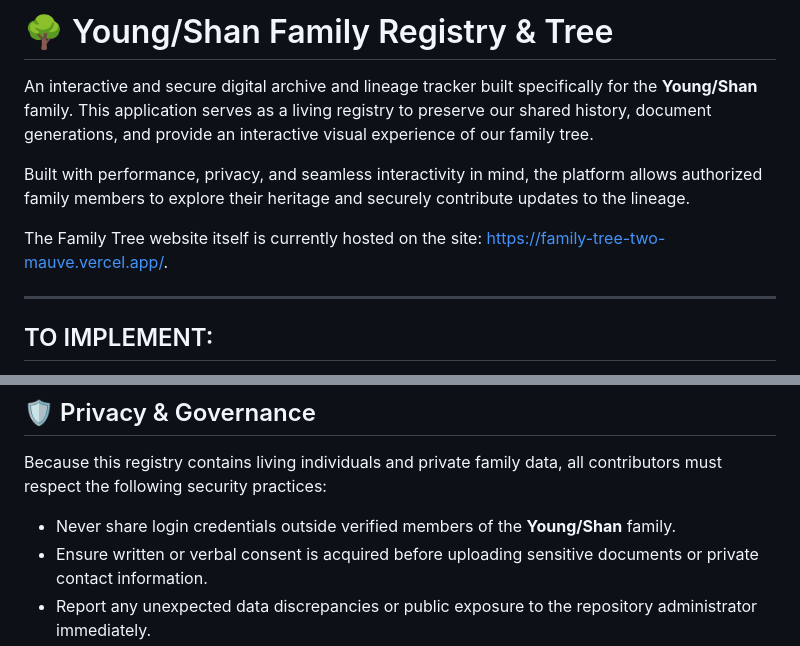
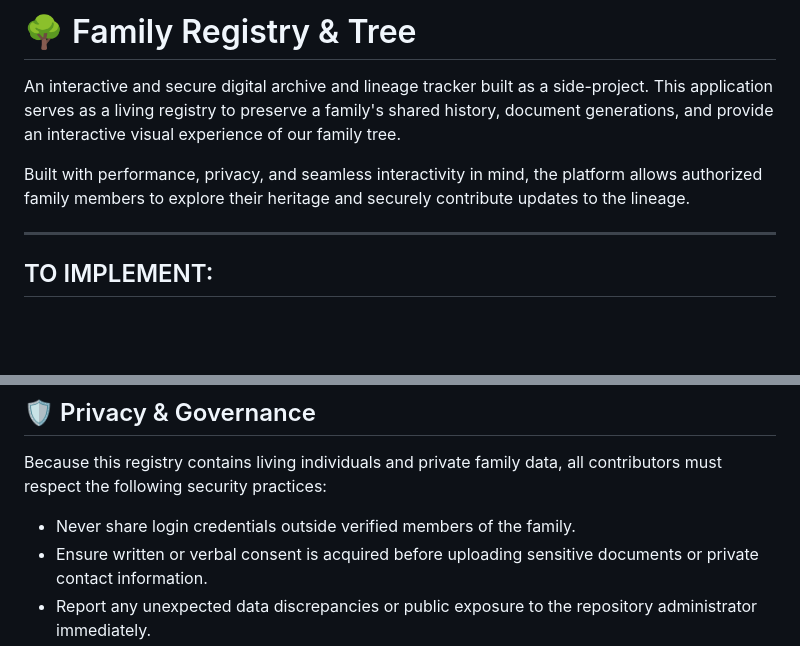
Before and after one commit to axyoung/family-tree, a Markdown page: README.md, 2 parts joined by grey strips. GitHub-like rendering; blank space fills up the shorter version.

```diff
--- a/README.md
+++ b/README.md
@@ -1,10 +1,8 @@
-# 🌳 Young/Shan Family Registry & Tree
+# 🌳 Family Registry & Tree
 
-An interactive and secure digital archive and lineage tracker built specifically for the **Young/Shan** family. This application serves as a living registry to preserve our shared history, document generations, and provide an interactive visual experience of our family tree.
+An interactive and secure digital archive and lineage tracker built as a side-project. This application serves as a living registry to preserve a family's shared history, document generations, and provide an interactive visual experience of our family tree.
 
 Built with performance, privacy, and seamless interactivity in mind, the platform allows authorized family members to explore their heritage and securely contribute updates to the lineage.
-
-The Family Tree website itself is currently hosted on the site: https://family-tree-two-mauve.vercel.app/.
 
 ---
 
@@ -111,6 +109,6 @@ Ensure you have the following installed on your local environment:
 ## 🛡️ Privacy & Governance
 
 Because this registry contains living individuals and private family data, all contributors must respect the following security practices:
-* Never share login credentials outside verified members of the **Young/Shan** family.
+* Never share login credentials outside verified members of the family.
 * Ensure written or verbal consent is acquired before uploading sensitive documents or private contact information.
 * Report any unexpected data discrepancies or public exposure to the repository administrator immediately.
```
